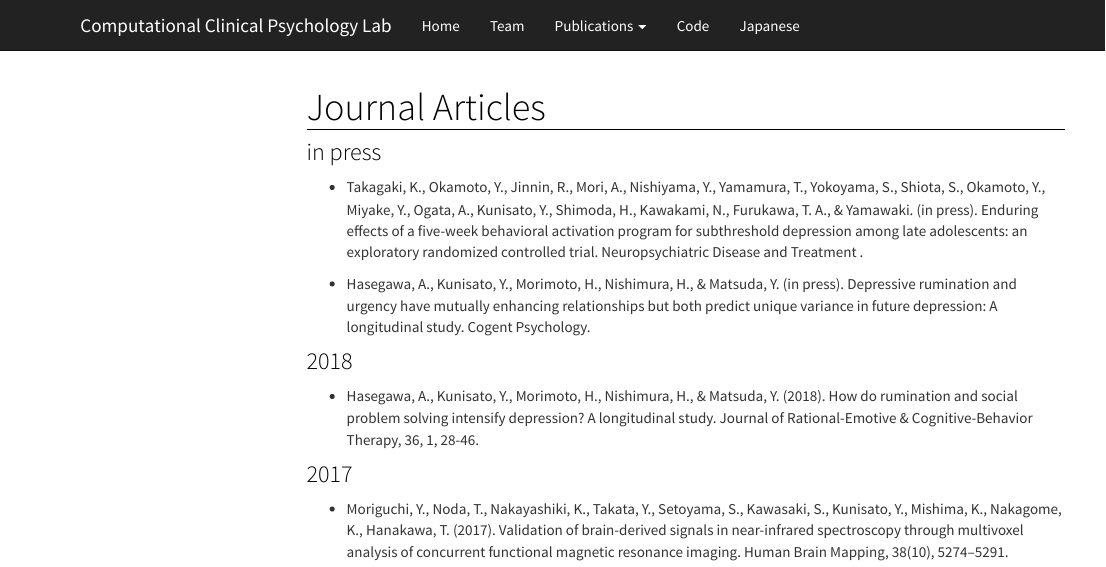
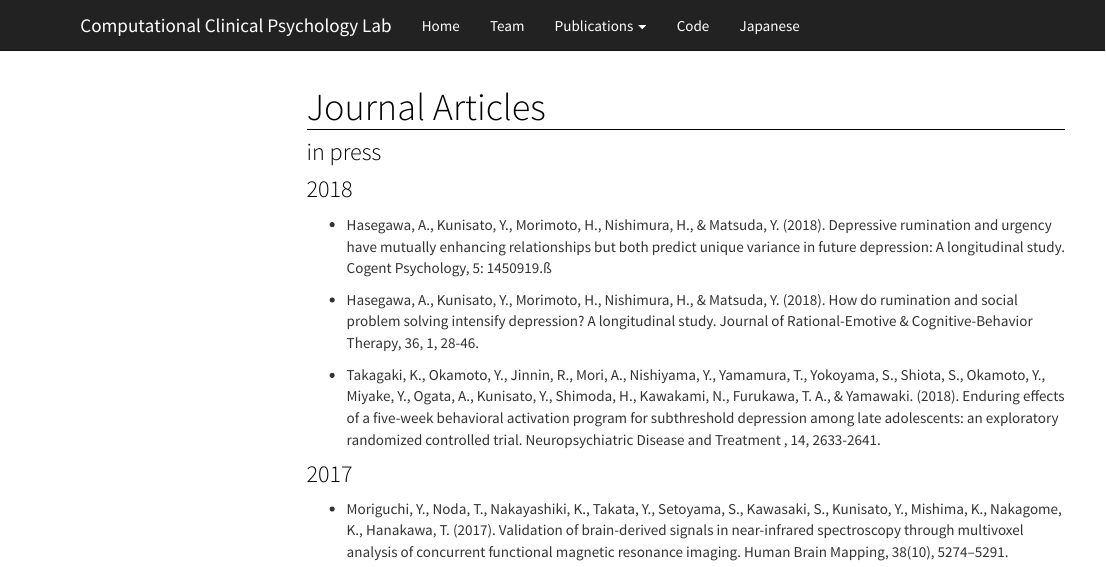
Before and after one commit to kunisatoLab/english, an R Markdown document (articles.Rmd): the page in a window 1100 px wide, from its top. Rendered offline with R 4.5, knitr and Pandoc, with nearby package versions; menus at the side of the page are left out.

Commit message:
update the publication

```diff
--- a/articles.Rmd
+++ b/articles.Rmd
@@ -5,13 +5,14 @@ title: "Journal Articles"
 
 ### in press
 
-- Takagaki, K., Okamoto, Y., Jinnin, R., Mori, A., Nishiyama, Y., Yamamura, T., Yokoyama, S., Shiota, S., Okamoto, Y., Miyake, Y., Ogata, A., Kunisato, Y., Shimoda, H., Kawakami, N., Furukawa, T. A., & Yamawaki. (in press).  Enduring effects of a five-week behavioral activation program for subthreshold depression among late adolescents: an exploratory randomized controlled trial.  Neuropsychiatric Disease and Treatment .
-
-- Hasegawa, A., Kunisato, Y., Morimoto, H., Nishimura, H., & Matsuda, Y. (in press). Depressive rumination and urgency have mutually enhancing relationships but both predict unique variance in future depression: A longitudinal study. Cogent Psychology.
-
 ### 2018
 
+- Hasegawa, A., Kunisato, Y., Morimoto, H., Nishimura, H., & Matsuda, Y. (2018). Depressive rumination and urgency have mutually enhancing relationships but both predict unique variance in future depression: A longitudinal study. Cogent Psychology, 5: 1450919.ß
+
 - Hasegawa, A., Kunisato, Y., Morimoto, H., Nishimura, H., & Matsuda, Y. (2018). How do rumination and social problem solving intensify depression? A longitudinal study. Journal of Rational-Emotive & Cognitive-Behavior Therapy, 36, 1, 28-46.
+
+- Takagaki, K., Okamoto, Y., Jinnin, R., Mori, A., Nishiyama, Y., Yamamura, T., Yokoyama, S., Shiota, S., Okamoto, Y., Miyake, Y., Ogata, A., Kunisato, Y., Shimoda, H., Kawakami, N., Furukawa, T. A., & Yamawaki. (2018). Enduring effects of a five-week behavioral activation program for subthreshold depression among late adolescents: an exploratory randomized controlled trial. Neuropsychiatric Disease and Treatment , 14, 2633-2641.
+
 
 ### 2017
 
```
Also changed, not shown: 1 other file.
